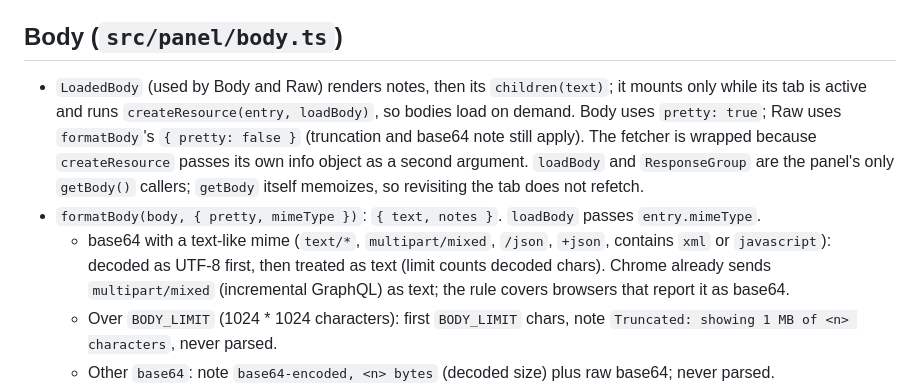
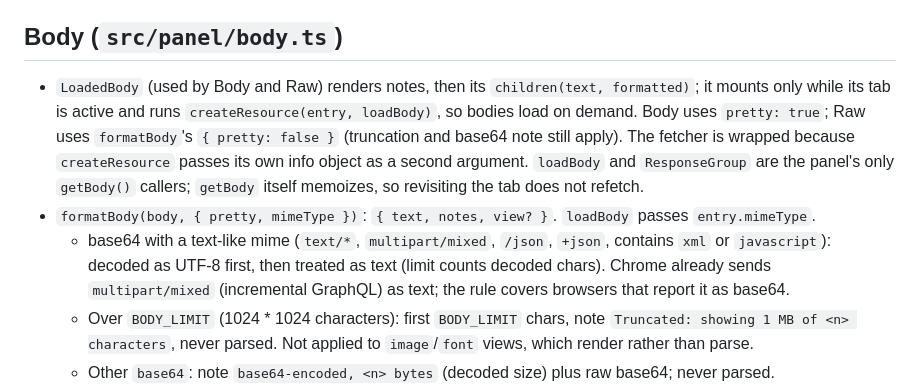
Before and after one commit to akshay-xp/snapql, a Markdown page: docs/panel.md, the part around one of its changes. GitHub-like rendering.

```diff
--- a/docs/panel.md
+++ b/docs/panel.md
@@ -117,8 +117,8 @@ Solid UI in `src/panel/`: header, request list, detail pane. Reads entries from
 
 ## Body (`src/panel/body.ts`)
 
-- `LoadedBody` (used by Body and Raw) renders notes, then its `children(text)`; it mounts only while its tab is active and runs `createResource(entry, loadBody)`, so bodies load on demand. Body uses `pretty: true`; Raw uses `formatBody`'s `{ pretty: false }` (truncation and base64 note still apply). The fetcher is wrapped because `createResource` passes its own info object as a second argument. `loadBody` and `ResponseGroup` are the panel's only `getBody()` callers; `getBody` itself memoizes, so revisiting the tab does not refetch.
-- `formatBody(body, { pretty, mimeType })`: `{ text, notes }`. `loadBody` passes `entry.mimeType`.
+- `LoadedBody` (used by Body and Raw) renders notes, then its `children(text, formatted)`; it mounts only while its tab is active and runs `createResource(entry, loadBody)`, so bodies load on demand. Body uses `pretty: true`; Raw uses `formatBody`'s `{ pretty: false }` (truncation and base64 note still apply). The fetcher is wrapped because `createResource` passes its own info object as a second argument. `loadBody` and `ResponseGroup` are the panel's only `getBody()` callers; `getBody` itself memoizes, so revisiting the tab does not refetch.
+- `formatBody(body, { pretty, mimeType })`: `{ text, notes, view? }`. `loadBody` passes `entry.mimeType`.
   - base64 with a text-like mime (`text/*`, `multipart/mixed`, `/json`, `+json`, contains `xml` or `javascript`): decoded as UTF-8 first, then treated as text (limit counts decoded chars). Chrome already sends `multipart/mixed` (incremental GraphQL) as text; the rule covers browsers that report it as base64.
-  - Over `BODY_LIMIT` (1024 * 1024 characters): first `BODY_LIMIT` chars, note `Truncated: showing 1 MB of <n> characters`, never parsed.
+  - Over `BODY_LIMIT` (1024 * 1024 characters): first `BODY_LIMIT` chars, note `Truncated: showing 1 MB of <n> characters`, never parsed. Not applied to `image`/`font` views, which render rather than parse.
   - Other `base64`: note `base64-encoded, <n> bytes` (decoded size) plus raw base64; never parsed.
```
Also changed, not shown: other parts of docs/panel.md (+3 -1 lines), docs/build.md (+1 -0 lines).
